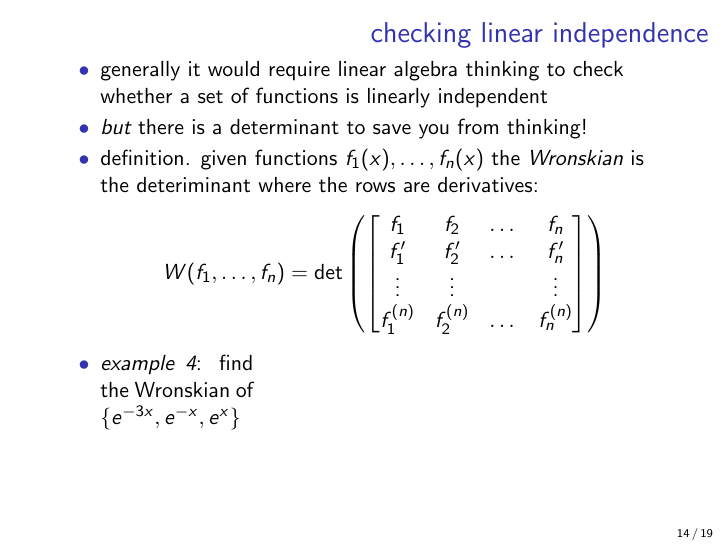
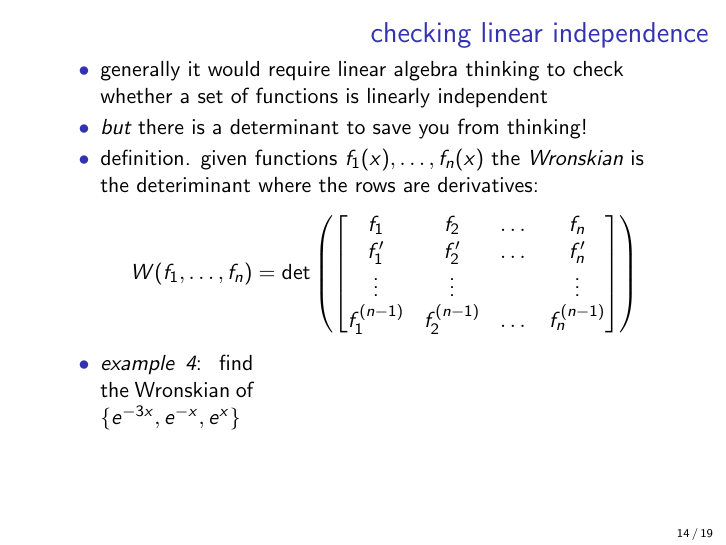
Before and after one commit to bueler/math302, LaTeX slides (assets/slides/4-1.tex): page 14 of 19. Compiled offline with pdfLaTeX.

Commit message:
fix error in Wronskian

```diff
--- a/assets/slides/4-1.tex
+++ b/assets/slides/4-1.tex
@@ -268,7 +268,7 @@ are linearly dependent because
     f_1 & f_2 & \dots & f_n \\
     f_1' & f_2' & \dots & f_n' \\
     \vdots & \vdots & & \vdots \\
-    f_1^{(n)} & f_2^{(n)} & \dots & f_n^{(n)}
+    f_1^{(n-1)} & f_2^{(n-1)} & \dots & f_n^{(n-1)}
     \end{bmatrix}\right)$$
 \begin{minipage}[t]{0.25\textwidth}
 \item \emph{example 4}: find the Wronskian of $\{e^{-3x},e^{-x},e^{x}\}$
```
Also changed, not shown: assets/slides/4-1.pdf.
